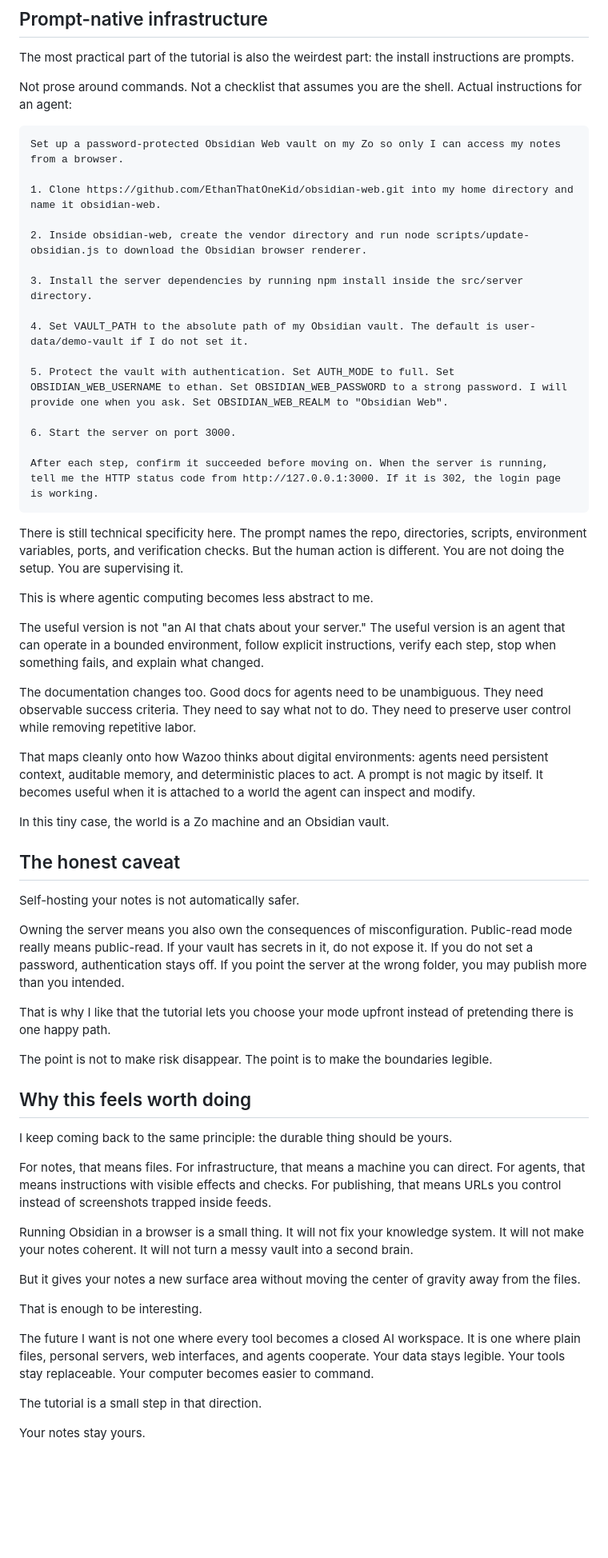
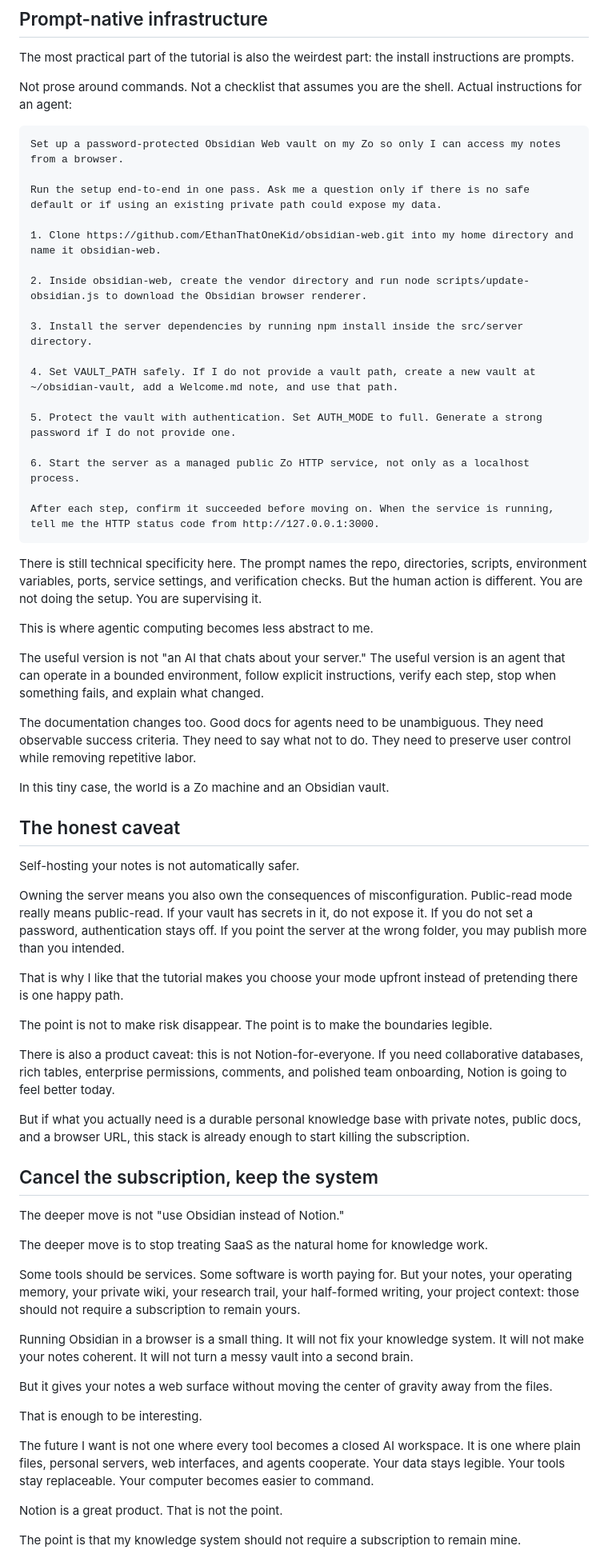
Before and after one commit to EthanThatOneKid/zocomputer-obsidian, a Markdown page: substack-draft.md, the part around one of its changes. Shown at 80% size. Drawn GitHub-style; blank space fills up the shorter version.

````diff
--- a/substack-draft.md
+++ b/substack-draft.md
@@ -71,30 +126,30 @@ Not prose around commands. Not a checklist that assumes you are the shell. Actua
 ```text
 Set up a password-protected Obsidian Web vault on my Zo so only I can access my notes from a browser.
 
+Run the setup end-to-end in one pass. Ask me a question only if there is no safe default or if using an existing private path could expose my data.
+
 1. Clone https://github.com/EthanThatOneKid/obsidian-web.git into my home directory and name it obsidian-web.
 
 2. Inside obsidian-web, create the vendor directory and run node scripts/update-obsidian.js to download the Obsidian browser renderer.
 
 3. Install the server dependencies by running npm install inside the src/server directory.
 
-4. Set VAULT_PATH to the absolute path of my Obsidian vault. The default is user-data/demo-vault if I do not set it.
+4. Set VAULT_PATH safely. If I do not provide a vault path, create a new vault at ~/obsidian-vault, add a Welcome.md note, and use that path.
 
-5. Protect the vault with authentication. Set AUTH_MODE to full. Set OBSIDIAN_WEB_USERNAME to ethan. Set OBSIDIAN_WEB_PASSWORD to a strong password. I will provide one when you ask. Set OBSIDIAN_WEB_REALM to "Obsidian Web".
+5. Protect the vault with authentication. Set AUTH_MODE to full. Generate a strong password if I do not provide one.
 
-6. Start the server on port 3000.
+6. Start the server as a managed public Zo HTTP service, not only as a localhost process.
 
-After each step, confirm it succeeded before moving on. When the server is running, tell me the HTTP status code from http://127.0.0.1:3000. If it is 302, the login page is working.
+After each step, confirm it succeeded before moving on. When the service is running, tell me the HTTP status code from http://127.0.0.1:3000.
 ```
 
-There is still technical specificity here. The prompt names the repo, directories, scripts, environment variables, ports, and verification checks. But the human action is different. You are not doing the setup. You are supervising it.
+There is still technical specificity here. The prompt names the repo, directories, scripts, environment variables, ports, service settings, and verification checks. But the human action is different. You are not doing the setup. You are supervising it.
 
 This is where agentic computing becomes less abstract to me.
 
 The useful version is not "an AI that chats about your server." The useful version is an agent that can operate in a bounded environment, follow explicit instructions, verify each step, stop when something fails, and explain what changed.
 
 The documentation changes too. Good docs for agents need to be unambiguous. They need observable success criteria. They need to say what not to do. They need to preserve user control while removing repetitive labor.
-
-That maps cleanly onto how Wazoo thinks about digital environments: agents need persistent context, auditable memory, and deterministic places to act. A prompt is not magic by itself. It becomes useful when it is attached to a world the agent can inspect and modify.
 
 In this tiny case, the world is a Zo machine and an Obsidian vault.
 
@@ -104,25 +159,31 @@ Self-hosting your notes is not automatically safer.
 
 Owning the server means you also own the consequences of misconfiguration. Public-read mode really means public-read. If your vault has secrets in it, do not expose it. If you do not set a password, authentication stays off. If you point the server at the wrong folder, you may publish more than you intended.
 
-That is why I like that the tutorial lets you choose your mode upfront instead of pretending there is one happy path.
+That is why I like that the tutorial makes you choose your mode upfront instead of pretending there is one happy path.
 
 The point is not to make risk disappear. The point is to make the boundaries legible.
 
-## Why this feels worth doing
+There is also a product caveat: this is not Notion-for-everyone. If you need collaborative databases, rich tables, enterprise permissions, comments, and polished team onboarding, Notion is going to feel better today.
 
-I keep coming back to the same principle: the durable thing should be yours.
+But if what you actually need is a durable personal knowledge base with private notes, public docs, and a browser URL, this stack is already enough to start killing the subscription.
 
-For notes, that means files. For infrastructure, that means a machine you can direct. For agents, that means instructions with visible effects and checks. For publishing, that means URLs you control instead of screenshots trapped inside feeds.
+## Cancel the subscription, keep the system
+
+The deeper move is not "use Obsidian instead of Notion."
+
+The deeper move is to stop treating SaaS as the natural home for knowledge work.
+
+Some tools should be services. Some software is worth paying for. But your notes, your operating memory, your private wiki, your research trail, your half-formed writing, your project context: those should not require a subscription to remain yours.
 
 Running Obsidian in a browser is a small thing. It will not fix your knowledge system. It will not make your notes coherent. It will not turn a messy vault into a second brain.
 
-But it gives your notes a new surface area without moving the center of gravity away from the files.
+But it gives your notes a web surface without moving the center of gravity away from the files.
 
 That is enough to be interesting.
 
 The future I want is not one where every tool becomes a closed AI workspace. It is one where plain files, personal servers, web interfaces, and agents cooperate. Your data stays legible. Your tools stay replaceable. Your computer becomes easier to command.
 
-The tutorial is a small step in that direction.
+Notion is a great product. That is not the point.
 
-Your notes stay yours.
+The point is that my knowledge system should not require a subscription to remain mine.
 
````
Also changed, not shown: other parts of substack-draft.md (+82 -27 lines).
